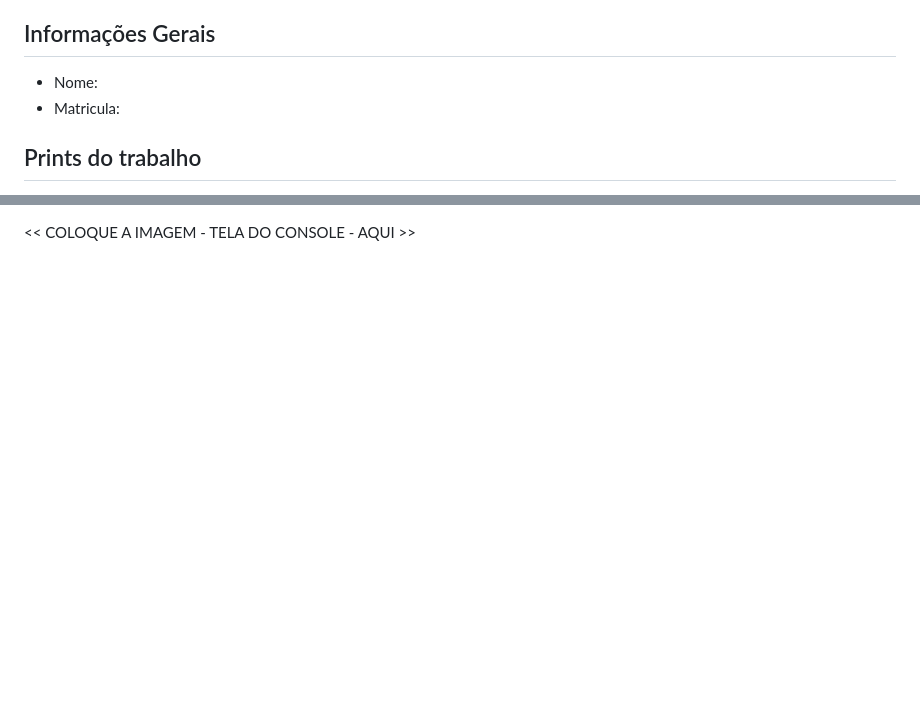
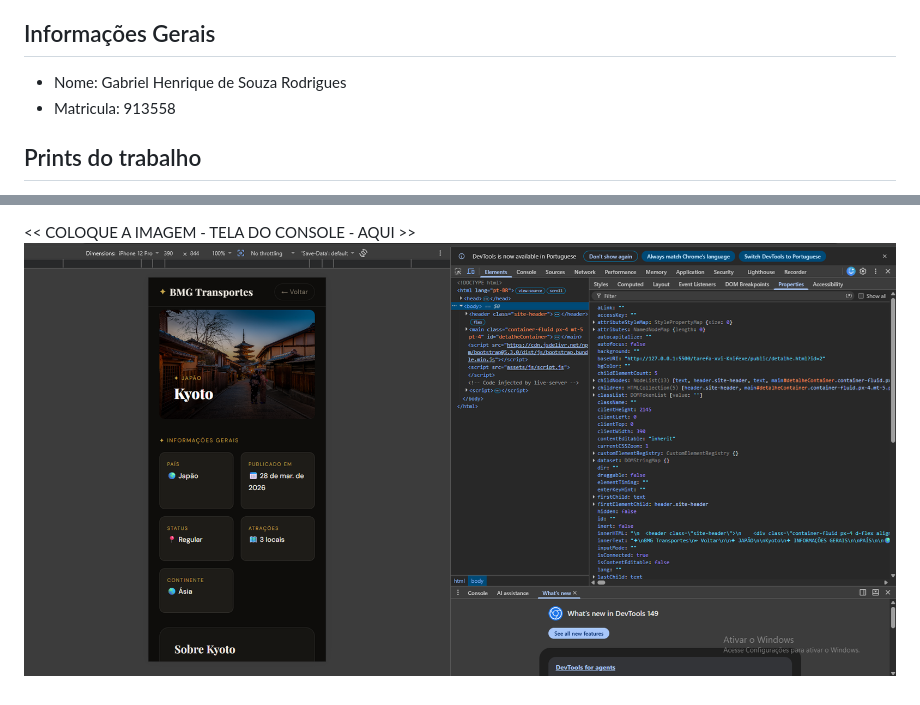
Before and after one commit to PucMinasComputacao/tarefa-xvi-Knifexe, a Markdown page: README.md, 2 parts joined by grey strips. GitHub-like rendering; pictures changed too: images/console.png (added); blank space fills up the shorter version.

Commit message:
Versão Completa

```diff
--- a/README.md
+++ b/README.md
@@ -25,8 +25,8 @@ Controle de versionamento avançado com Git (commits organizados e tags).
 
 ## Informações Gerais
 
-- Nome:
-- Matricula:
+- Nome: Gabriel Henrique de Souza Rodrigues
+- Matricula: 913558
 
 ## Prints do trabalho
 
@@ -36,2 +38,3 @@ Controle de versionamento avançado com Git (commits organizados e tags).
 
 <<  COLOQUE A IMAGEM - TELA DO CONSOLE - AQUI >>
+![Imagem Tela do Console](images/console.png)
```
Also changed, not shown: other parts of README.md (+2 -0 lines), 14 other files.
